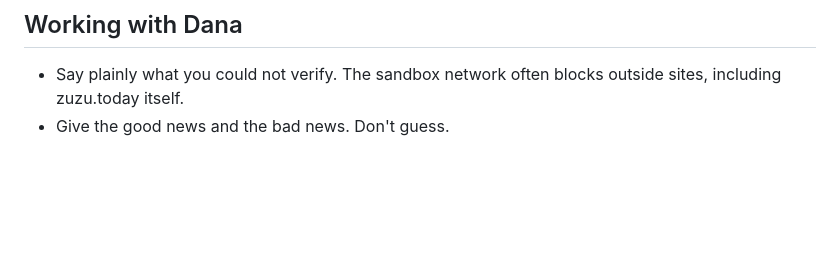
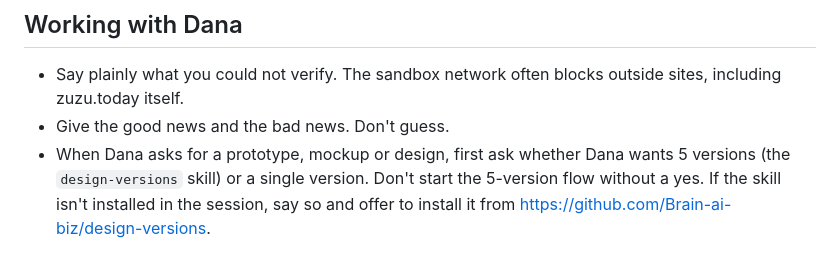
Before and after one commit to Danalonama/zuzu, a Markdown page: CLAUDE.md, the part around the change. GitHub-like rendering; blank space fills up the shorter version.

Commit message:
CLAUDE.md: ask before using the 5-version design flow
Co-Authored-By: Claude Opus 5.5 <noreply@anthropic.com>
Claude-Session: https://claude.ai/code/session_01683FzzDv5sSTHEqkEZmXLb

```diff
--- a/CLAUDE.md
+++ b/CLAUDE.md
@@ -36,3 +36,4 @@ The repo misses most of the current state. Before planning anything:
 ## Working with Dana
 - Say plainly what you could not verify. The sandbox network often blocks outside sites, including zuzu.today itself.
 - Give the good news and the bad news. Don't guess.
+- When Dana asks for a prototype, mockup or design, first ask whether Dana wants 5 versions (the `design-versions` skill) or a single version. Don't start the 5-version flow without a yes. If the skill isn't installed in the session, say so and offer to install it from https://github.com/Brain-ai-biz/design-versions.
```
